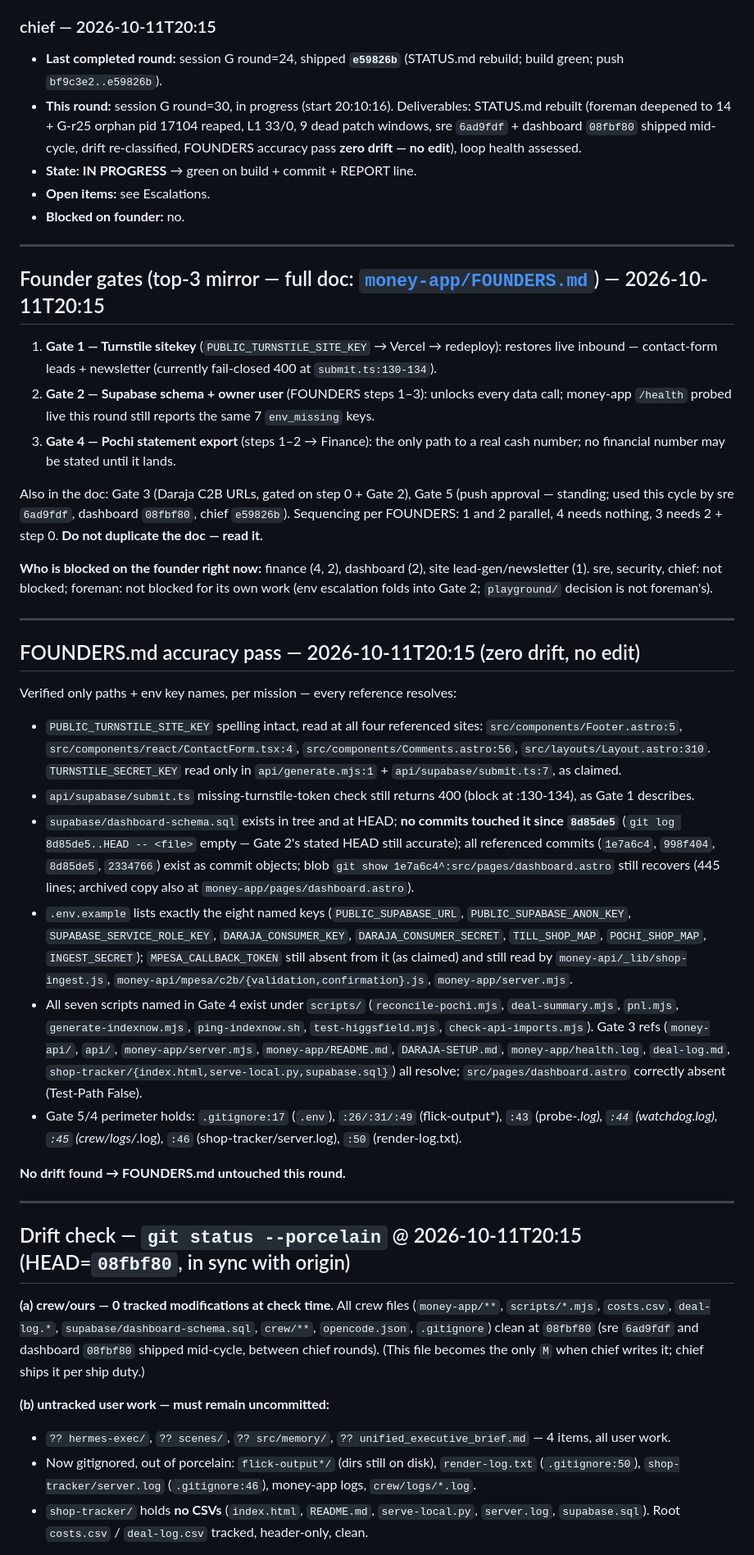
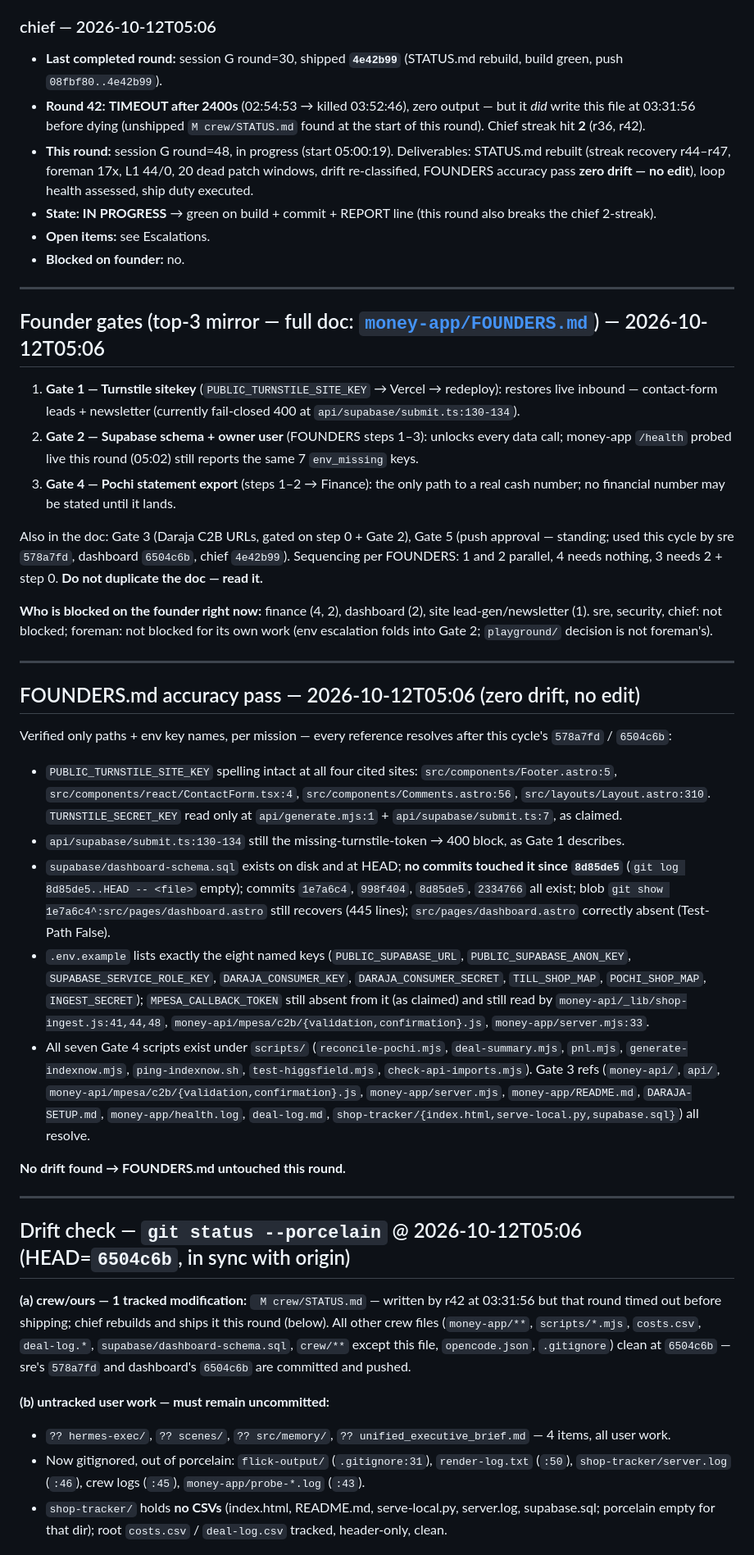
Before and after one commit to mwmwai/orbit-web-designs, a Markdown page: crew/STATUS.md, the part around one of its changes. Shown at 82% size. GitHub-like rendering.

```diff
--- a/crew/STATUS.md
+++ b/crew/STATUS.md
@@ -60,46 +74,46 @@ Rebuilt 2026-10-11T20:15 local by chief, session G round=30 (loop pid=3368, star
 - **Blocked on founder:** no for its own work; Gates 2/3 remain the standing arming condition for money go-live.
 
-### chief — 2026-10-11T20:15
-- **Last completed round:** session G round=24, shipped **`e59826b`** (STATUS.md rebuild; build green; push `bf9c3e2..e59826b`).
-- **This round:** session G round=30, in progress (start 20:10:16). Deliverables: STATUS.md rebuilt (foreman deepened to 14 + G-r25 orphan pid 17104 reaped, L1 33/0, 9 dead patch windows, sre `6ad9fdf` + dashboard `08fbf80` shipped mid-cycle, drift re-classified, FOUNDERS accuracy pass **zero drift — no edit**), loop health assessed.
-- **State: IN PROGRESS** → green on build + commit + REPORT line.
+### chief — 2026-10-12T05:06
+- **Last completed round:** session G round=30, shipped **`4e42b99`** (STATUS.md rebuild, build green, push `08fbf80..4e42b99`).
+- **Round 42:** **TIMEOUT after 2400s** (02:54:53 → killed 03:52:46), zero output — but it *did* write this file at 03:31:56 before dying (unshipped `M crew/STATUS.md` found at the start of this round). Chief streak hit **2** (r36, r42).
+- **This round:** session G round=48, in progress (start 05:00:19). Deliverables: STATUS.md rebuilt (streak recovery r44–r47, foreman 17x, L1 44/0, 20 dead patch windows, drift re-classified, FOUNDERS accuracy pass **zero drift — no edit**), loop health assessed, ship duty executed.
+- **State: IN PROGRESS** → green on build + commit + REPORT line (this round also breaks the chief 2-streak).
 - **Open items:** see Escalations.
 - **Blocked on founder:** no.
 
 ---
 
-## Founder gates (top-3 mirror — full doc: [`money-app/FOUNDERS.md`](../money-app/FOUNDERS.md)) — 2026-10-11T20:15
+## Founder gates (top-3 mirror — full doc: [`money-app/FOUNDERS.md`](../money-app/FOUNDERS.md)) — 2026-10-12T05:06
 
-1. **Gate 1 — Turnstile sitekey** (`PUBLIC_TURNSTILE_SITE_KEY` → Vercel → redeploy): restores live inbound — contact-form leads + newsletter (currently fail-closed 400 at `submit.ts:130-134`).
-2. **Gate 2 — Supabase schema + owner user** (FOUNDERS steps 1–3): unlocks every data call; money-app `/health` probed live this round still reports the same 7 `env_missing` keys.
+1. **Gate 1 — Turnstile sitekey** (`PUBLIC_TURNSTILE_SITE_KEY` → Vercel → redeploy): restores live inbound — contact-form leads + newsletter (currently fail-closed 400 at `api/supabase/submit.ts:130-134`).
+2. **Gate 2 — Supabase schema + owner user** (FOUNDERS steps 1–3): unlocks every data call; money-app `/health` probed live this round (05:02) still reports the same 7 `env_missing` keys.
 3. **Gate 4 — Pochi statement export** (steps 1–2 → Finance): the only path to a real cash number; no financial number may be stated until it lands.
 
-Also in the doc: Gate 3 (Daraja C2B URLs, gated on step 0 + Gate 2), Gate 5 (push approval — standing; used this cycle by sre `6ad9fdf`, dashboard `08fbf80`, chief `e59826b`). Sequencing per FOUNDERS: 1 and 2 parallel, 4 needs nothing, 3 needs 2 + step 0. **Do not duplicate the doc — read it.**
+Also in the doc: Gate 3 (Daraja C2B URLs, gated on step 0 + Gate 2), Gate 5 (push approval — standing; used this cycle by sre `578a7fd`, dashboard `6504c6b`, chief `4e42b99`). Sequencing per FOUNDERS: 1 and 2 parallel, 4 needs nothing, 3 needs 2 + step 0. **Do not duplicate the doc — read it.**
 
 **Who is blocked on the founder right now:** finance (4, 2), dashboard (2), site lead-gen/newsletter (1). sre, security, chief: not blocked; foreman: not blocked for its own work (env escalation folds into Gate 2; `playground/` decision is not foreman's).
 
 ---
 
-## FOUNDERS.md accuracy pass — 2026-10-11T20:15 (zero drift, no edit)
+## FOUNDERS.md accuracy pass — 2026-10-12T05:06 (zero drift, no edit)
 
-Verified only paths + env key names, per mission — every reference resolves:
-- `PUBLIC_TURNSTILE_SITE_KEY` spelling intact, read at all four referenced sites: `src/components/Footer.astro:5`, `src/components/react/ContactForm.tsx:4`, `src/components/Comments.astro:56`, `src/layouts/Layout.astro:310`. `TURNSTILE_SECRET_KEY` read only in `api/generate.mjs:1` + `api/supabase/submit.ts:7`, as claimed.
-- `api/supabase/submit.ts` missing-turnstile-token check still returns 400 (block at :130-134), as Gate 1 describes.
-- `supabase/dashboard-schema.sql` exists in tree and at HEAD; **no commits touched it since `8d85de5`** (`git log 8d85de5..HEAD -- <file>` empty — Gate 2's stated HEAD still accurate); all referenced commits (`1e7a6c4`, `998f404`, `8d85de5`, `2334766`) exist as commit objects; blob `git show 1e7a6c4^:src/pages/dashboard.astro` still recovers (445 lines; archived copy also at `money-app/pages/dashboard.astro`).
-- `.env.example` lists exactly the eight named keys (`PUBLIC_SUPABASE_URL`, `PUBLIC_SUPABASE_ANON_KEY`, `SUPABASE_SERVICE_ROLE_KEY`, `DARAJA_CONSUMER_KEY`, `DARAJA_CONSUMER_SECRET`, `TILL_SHOP_MAP`, `POCHI_SHOP_MAP`, `INGEST_SECRET`); `MPESA_CALLBACK_TOKEN` still absent from it (as claimed) and still read by `money-api/_lib/shop-ingest.js`, `money-api/mpesa/c2b/{validation,confirmation}.js`, `money-app/server.mjs`.
-- All seven scripts named in Gate 4 exist under `scripts/` (`reconcile-pochi.mjs`, `deal-summary.mjs`, `pnl.mjs`, `generate-indexnow.mjs`, `ping-indexnow.sh`, `test-higgsfield.mjs`, `check-api-imports.mjs`). Gate 3 refs (`money-api/`, `api/`, `money-app/server.mjs`, `money-app/README.md`, `DARAJA-SETUP.md`, `money-app/health.log`, `deal-log.md`, `shop-tracker/{index.html,serve-local.py,supabase.sql}`) all resolve; `src/pages/dashboard.astro` correctly absent (Test-Path False).
-- Gate 5/4 perimeter holds: `.gitignore:17` (`.env`), `:26/:31/:49` (flick-output*), `:43` (probe-*.log), `:44` (watchdog.log), `:45` (crew/logs/*.log), `:46` (shop-tracker/server.log), `:50` (render-log.txt).
+Verified only paths + env key names, per mission — every reference resolves after this cycle's `578a7fd` / `6504c6b`:
+- `PUBLIC_TURNSTILE_SITE_KEY` spelling intact at all four cited sites: `src/components/Footer.astro:5`, `src/components/react/ContactForm.tsx:4`, `src/components/Comments.astro:56`, `src/layouts/Layout.astro:310`. `TURNSTILE_SECRET_KEY` read only at `api/generate.mjs:1` + `api/supabase/submit.ts:7`, as claimed.
+- `api/supabase/submit.ts:130-134` still the missing-turnstile-token → 400 block, as Gate 1 describes.
+- `supabase/dashboard-schema.sql` exists on disk and at HEAD; **no commits touched it since `8d85de5`** (`git log 8d85de5..HEAD -- <file>` empty); commits `1e7a6c4`, `998f404`, `8d85de5`, `2334766` all exist; blob `git show 1e7a6c4^:src/pages/dashboard.astro` still recovers (445 lines); `src/pages/dashboard.astro` correctly absent (Test-Path False).
+- `.env.example` lists exactly the eight named keys (`PUBLIC_SUPABASE_URL`, `PUBLIC_SUPABASE_ANON_KEY`, `SUPABASE_SERVICE_ROLE_KEY`, `DARAJA_CONSUMER_KEY`, `DARAJA_CONSUMER_SECRET`, `TILL_SHOP_MAP`, `POCHI_SHOP_MAP`, `INGEST_SECRET`); `MPESA_CALLBACK_TOKEN` still absent from it (as claimed) and still read by `money-api/_lib/shop-ingest.js:41,44,48`, `money-api/mpesa/c2b/{validation,confirmation}.js`, `money-app/server.mjs:33`.
+- All seven Gate 4 scripts exist under `scripts/` (`reconcile-pochi.mjs`, `deal-summary.mjs`, `pnl.mjs`, `generate-indexnow.mjs`, `ping-indexnow.sh`, `test-higgsfield.mjs`, `check-api-imports.mjs`). Gate 3 refs (`money-api/`, `api/`, `money-api/mpesa/c2b/{validation,confirmation}.js`, `money-app/server.mjs`, `money-app/README.md`, `DARAJA-SETUP.md`, `money-app/health.log`, `deal-log.md`, `shop-tracker/{index.html,serve-local.py,supabase.sql}`) all resolve.
 
 **No drift found → FOUNDERS.md untouched this round.**
 
 ---
 
-## Drift check — `git status --porcelain` @ 2026-10-11T20:15 (HEAD=`08fbf80`, in sync with origin)
+## Drift check — `git status --porcelain` @ 2026-10-12T05:06 (HEAD=`6504c6b`, in sync with origin)
 
-**(a) crew/ours — 0 tracked modifications at check time.** All crew files (`money-app/**`, `scripts/*.mjs`, `costs.csv`, `deal-log.*`, `supabase/dashboard-schema.sql`, `crew/**`, `opencode.json`, `.gitignore`) clean at `08fbf80` (sre `6ad9fdf` and dashboard `08fbf80` shipped mid-cycle, between chief rounds). (This file becomes the only `M` when chief writes it; chief ships it per ship duty.)
+**(a) crew/ours — 1 tracked modification:** ` M crew/STATUS.md` — written by r42 at 03:31:56 but that round timed out before shipping; chief rebuilds and ships it this round (below). All other crew files (`money-app/**`, `scripts/*.mjs`, `costs.csv`, `deal-log.*`, `supabase/dashboard-schema.sql`, `crew/**` except this file, `opencode.json`, `.gitignore`) clean at `6504c6b` — sre's `578a7fd` and dashboard's `6504c6b` are committed and pushed.
 
 **(b) untracked user work — must remain uncommitted:**
 - `?? hermes-exec/`, `?? scenes/`, `?? src/memory/`, `?? unified_executive_brief.md` — 4 items, all user work.
-- Now gitignored, out of porcelain: `flick-output*/` (dirs still on disk), `render-log.txt` (`.gitignore:50`), `shop-tracker/server.log` (`.gitignore:46`), money-app logs, `crew/logs/*.log`.
-- `shop-tracker/` holds **no CSVs** (`index.html`, `README.md`, `serve-local.py`, `server.log`, `supabase.sql`). Root `costs.csv` / `deal-log.csv` tracked, header-only, clean.
+- Now gitignored, out of porcelain: `flick-output/` (`.gitignore:31`), `render-log.txt` (`:50`), `shop-tracker/server.log` (`:46`), crew logs (`:45`), `money-app/probe-*.log` (`:43`).
+- `shop-tracker/` holds **no CSVs** (index.html, README.md, serve-local.py, server.log, supabase.sql; porcelain empty for that dir); root `costs.csv` / `deal-log.csv` tracked, header-only, clean.
 
```
Also changed, not shown: other parts of crew/STATUS.md (+63 -46 lines).
